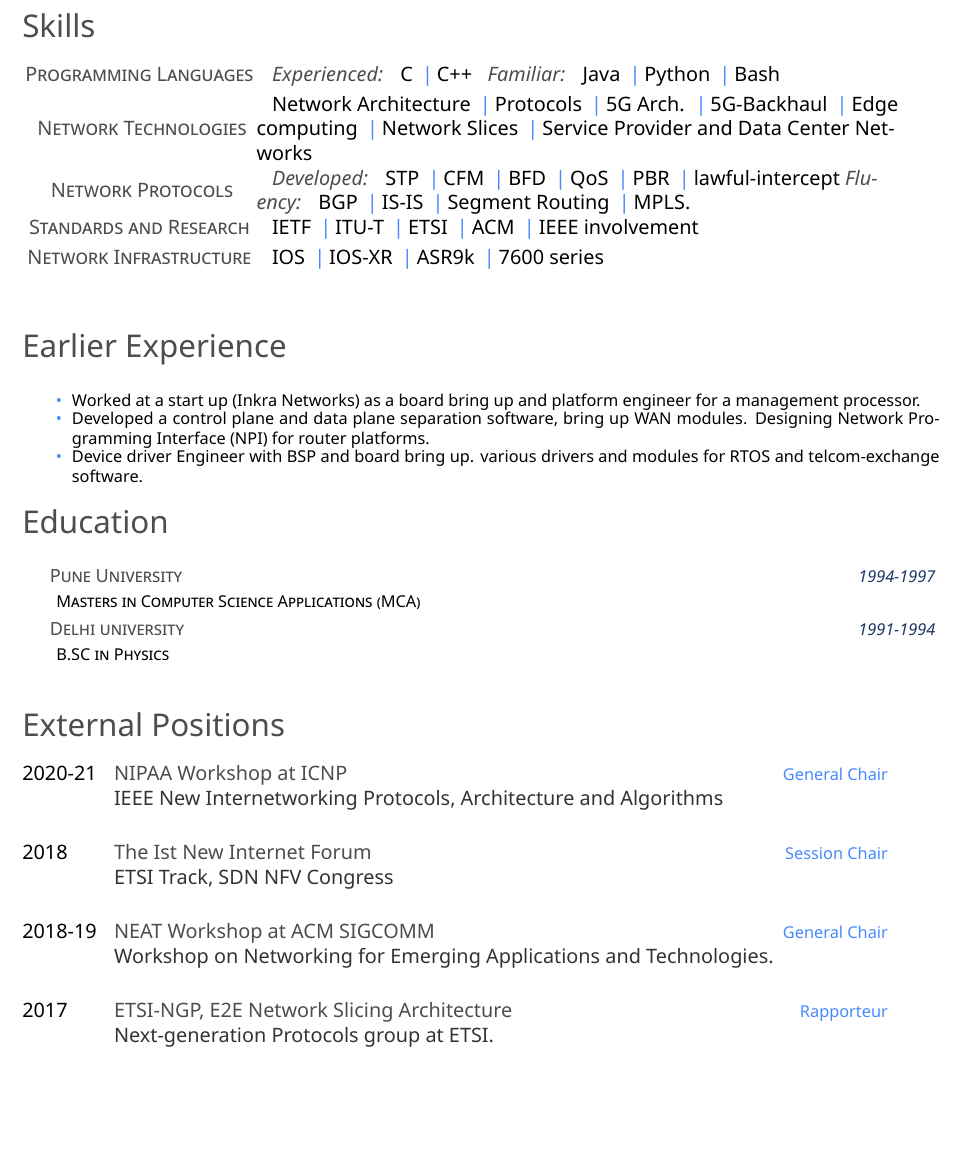
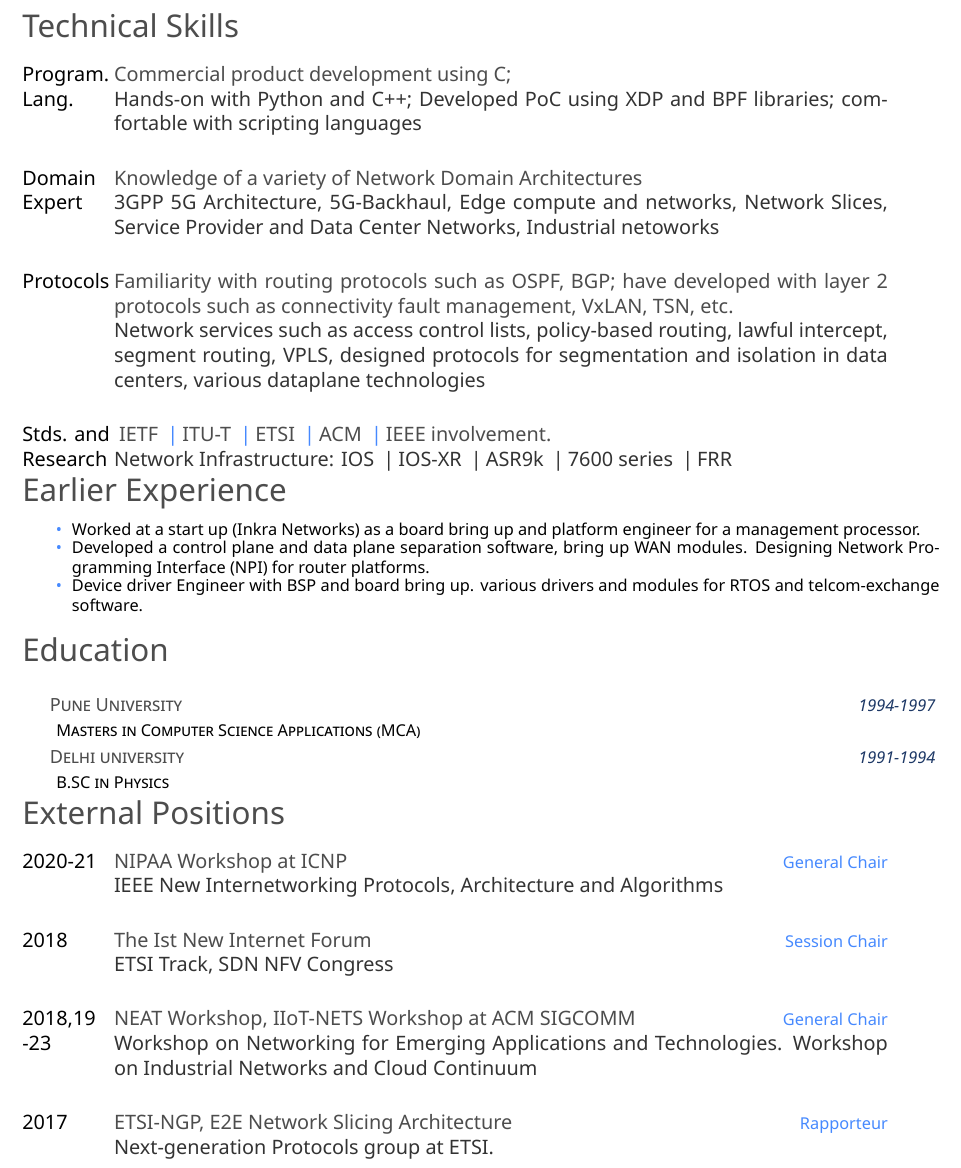
Before and after one commit to kiranmak/KM_CV, a LaTeX CV (professional/main.tex, which reads professional/4_positions.tex, professional/skills.tex): part of page 2 of 5 before the commit and part of page 2 of 2 after it, cut so that both start at the same text, the shorter picture padded with empty space. The pictures show the PDF file professional/main.pdf that the author committed with the source.

Commit message:
update professional

```diff
--- a/professional/4_positions.tex
+++ b/professional/4_positions.tex
@@ -12,10 +18,11 @@
 {ETSI Track, SDN NFV Congress}
 
 \entry
-{2018-19}
-{NEAT Workshop at ACM SIGCOMM}
+{2018,19\\-23}
+{NEAT Workshop, IIoT-NETS Workshop at ACM SIGCOMM}
 {General Chair}
-{Workshop on Networking for Emerging Applications and Technologies.}
+{Workshop on Networking for Emerging Applications and Technologies. Workshop on Industrial Networks and Cloud Continuum}
+
 \entry
 {2017}
 {ETSI-NGP, E2E Network Slicing Architecture}
--- a/professional/skills.tex
+++ b/professional/skills.tex
@@ -1,22 +1,26 @@
 % Skills
 \pagebreak
-\section{Skills}
-    %
-      \newcommand{\skillone}{\createskill{Programming Languages} \ \ {\textbf{\emph{Experienced:}} \ \  C \cpshalf C++ \ \ \textbf{\emph{Familiar:}} \ \  Java \cpshalf Python \cpshalf Bash}}
-    %
-    \newcommand{\skilltwo}{\createskill{Network Technologies} \ \
-    Network Architecture \cpshalf Protocols \cpshalf 5G Arch. \cpshalf 5G-Backhaul \cpshalf Edge computing \cpshalf Network Slices \cpshalf Service Provider and Data Center Networks }
-    %
+\section{Technical Skills}
+\begin{entrylist}
+\entry
+{Program. Lang.}
+{Commercial product development using C;}
+{}
+{Hands-on with Python and C++; Developed PoC using XDP and BPF libraries; comfortable with scripting languages}
+\entry
+{Domain Expert}
+{Knowledge of a variety of Network Domain Architectures}
+{}
+{3GPP 5G Architecture, 5G-Backhaul, Edge compute and networks, Network Slices, Service Provider and Data Center Networks, Industrial netoworks}
 
-    \newcommand{\skillthree}{\createskill{Network Protocols} \ \
-    {\textbf{\emph{Developed:}} \ \ STP \cpshalf CFM \cpshalf BFD \cpshalf  QoS \cpshalf PBR \cpshalf lawful-intercept}
-    {\textbf{\emph{Fluency:}} \ \ BGP \cpshalf IS-IS \cpshalf Segment Routing \cpshalf MPLS.}}
-    %
-    \newcommand{\skillfour}{\createskill{Standards and Research } \ \ IETF \cpshalf  ITU-T \cpshalf  ETSI \cpshalf  ACM \cpshalf  IEEE involvement }
-    %
+\entry
+{Protocols}
+{Familiarity with routing protocols such as OSPF, BGP;  have developed with layer 2 protocols such as connectivity fault management, VxLAN, TSN, etc.}{}{ Network services such as access control lists, policy-based routing, lawful intercept, segment routing, VPLS, designed protocols for segmentation and isolation in data centers, various dataplane technologies}
 
-    \newcommand{\skillfive}{\createskill{Network Infrastructure } \ \ IOS \cpshalf IOS-XR \cpshalf ASR9k \cpshalf 7600 series}
-
-    %
-    \createskills{\skillone, \skilltwo, \skillthree, \skillfour, \skillfive}
-%
+\entry
+{Stds. and Research}
+{ IETF \cpshalf  ITU-T \cpshalf  ETSI \cpshalf  ACM \cpshalf  IEEE involvement.}
+{}
+{Network Infrastructure: IOS \cpshalf IOS-XR \cpshalf ASR9k \cpshalf 7600 series \cpshalf  FRR}
+\end{entrylist}
+\vspace{-1cm}
```
Also changed, not shown: professional/3_other.tex (+1 -0 lines), professional/main.tex (+6 -6 lines), research_cv/main.tex (+4 -4 lines), professional/main.pdf, research_cv/conference.bbl (added), research_cv/journal.bbl (added), research_cv/main.pdf (added), research_cv/speeches.bbl (added), professional/4_positions.tex (12 more changed lines), 12 other files.
